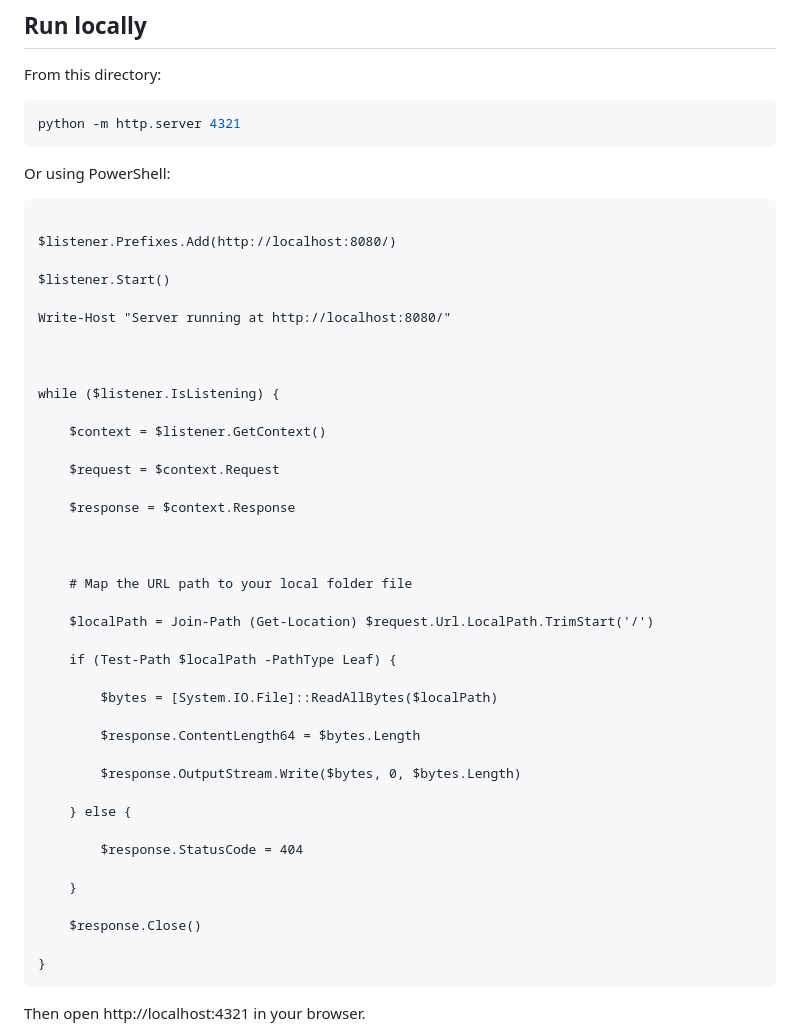
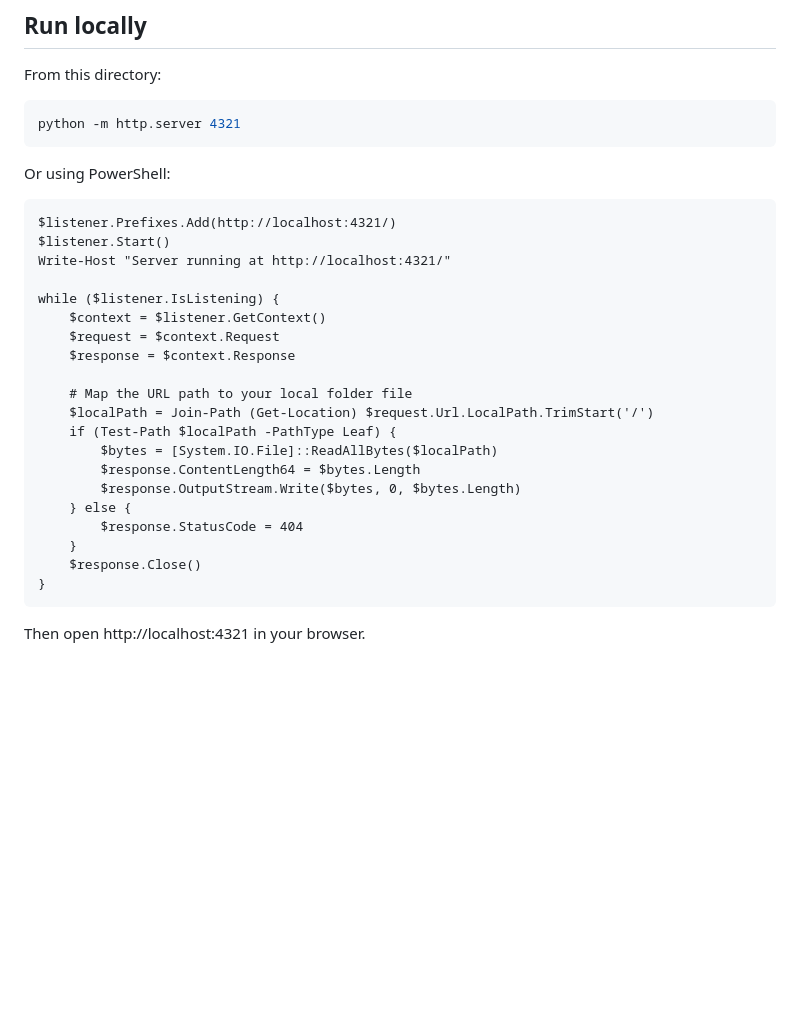
Before and after one commit to nevillecodes/NetworkExplorer, a Markdown page: README.md, the part around the change. Rendered like a GitHub page; blank space fills up the shorter version.

````diff
--- a/README.md
+++ b/README.md
@@ -12,45 +12,25 @@ python -m http.server 4321
 
 Or using PowerShell:
 ```$listener = New-Object System.Net.HttpListener
-
-$listener.Prefixes.Add(http://localhost:8080/)
-
+$listener.Prefixes.Add(http://localhost:4321/)
 $listener.Start()
-
-Write-Host "Server running at http://localhost:8080/"
-
-
+Write-Host "Server running at http://localhost:4321/"
 
 while ($listener.IsListening) {
-
     $context = $listener.GetContext()
-
     $request = $context.Request
-
     $response = $context.Response
 
-
-
     # Map the URL path to your local folder file
-
     $localPath = Join-Path (Get-Location) $request.Url.LocalPath.TrimStart('/')
-
     if (Test-Path $localPath -PathType Leaf) {
-
         $bytes = [System.IO.File]::ReadAllBytes($localPath)
-
         $response.ContentLength64 = $bytes.Length
-
         $response.OutputStream.Write($bytes, 0, $bytes.Length)
-
     } else {
-
         $response.StatusCode = 404
-
     }
-
     $response.Close()
-
 }
 ```
 
````
